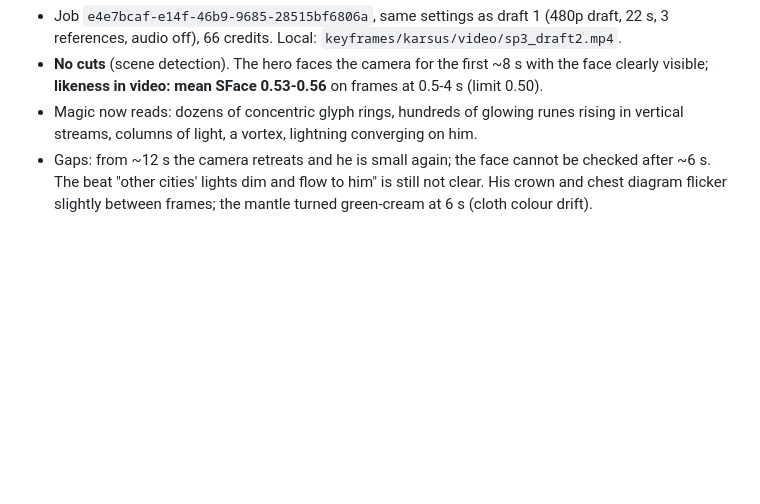
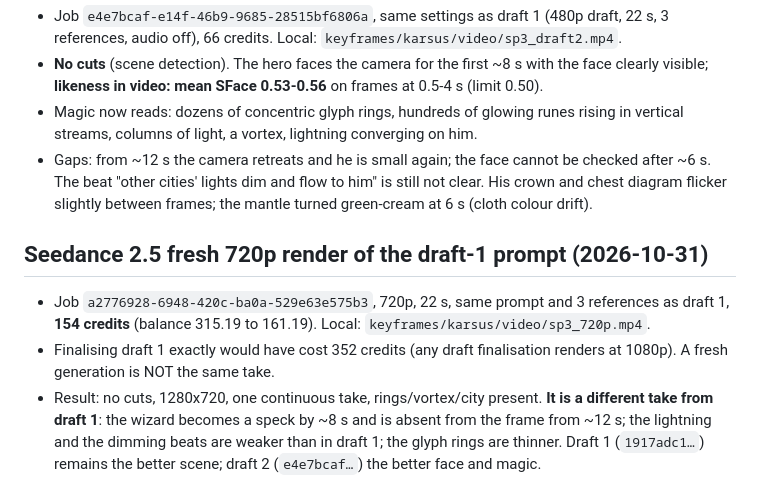
Before and after one commit to 3p4e/3p4e, a Markdown page: higgsfield/07b_KARSUS_COSTUME_RESEARCH.md, the part around the change. Rendered like a GitHub page; blank space fills up the shorter version.

Commit message:
Record fresh 720p render of the ritual prompt and its differences from draft 1
Co-Authored-By: Claude Sonnet 5.5 <noreply@anthropic.com>
Claude-Session: https://claude.ai/code/session_01K8CNJ3Gc2kyoYEF5bkSka4

```diff
--- a/higgsfield/07b_KARSUS_COSTUME_RESEARCH.md
+++ b/higgsfield/07b_KARSUS_COSTUME_RESEARCH.md
@@ -54,3 +54,8 @@ Rejected: Direction B sheet (`sheet_*.png`): close-up 0.478 and front 0.498, bel
 - **No cuts** (scene detection). The hero faces the camera for the first ~8 s with the face clearly visible; **likeness in video: mean SFace 0.53-0.56** on frames at 0.5-4 s (limit 0.50).
 - Magic now reads: dozens of concentric glyph rings, hundreds of glowing runes rising in vertical streams, columns of light, a vortex, lightning converging on him.
 - Gaps: from ~12 s the camera retreats and he is small again; the face cannot be checked after ~6 s. The beat "other cities' lights dim and flow to him" is still not clear. His crown and chest diagram flicker slightly between frames; the mantle turned green-cream at 6 s (cloth colour drift).
+
+## Seedance 2.5 fresh 720p render of the draft-1 prompt (2026-10-31)
+- Job `a2776928-6948-420c-ba0a-529e63e575b3`, 720p, 22 s, same prompt and 3 references as draft 1, **154 credits** (balance 315.19 to 161.19). Local: `keyframes/karsus/video/sp3_720p.mp4`.
+- Finalising draft 1 exactly would have cost 352 credits (any draft finalisation renders at 1080p). A fresh generation is NOT the same take.
+- Result: no cuts, 1280x720, one continuous take, rings/vortex/city present. **It is a different take from draft 1**: the wizard becomes a speck by ~8 s and is absent from the frame from ~12 s; the lightning and the dimming beats are weaker than in draft 1; the glyph rings are thinner. Draft 1 (`1917adc1…`) remains the better scene; draft 2 (`e4e7bcaf…`) the better face and magic.
```
